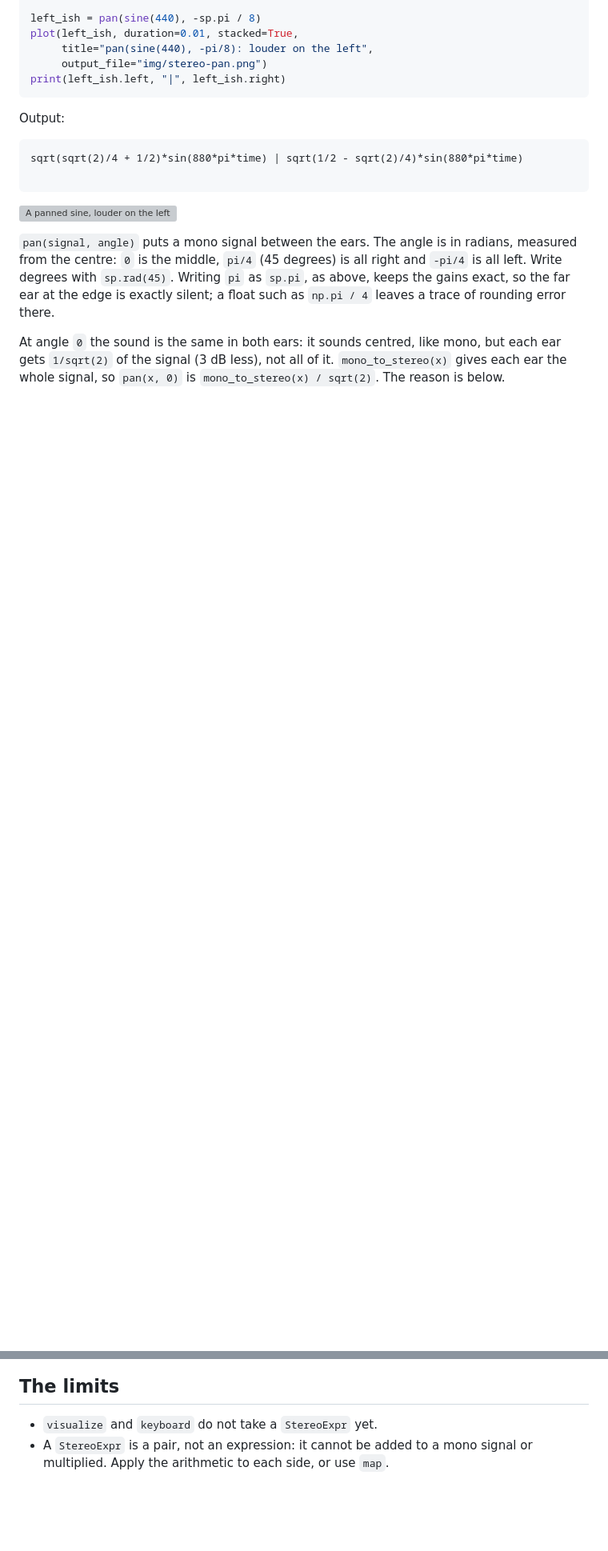
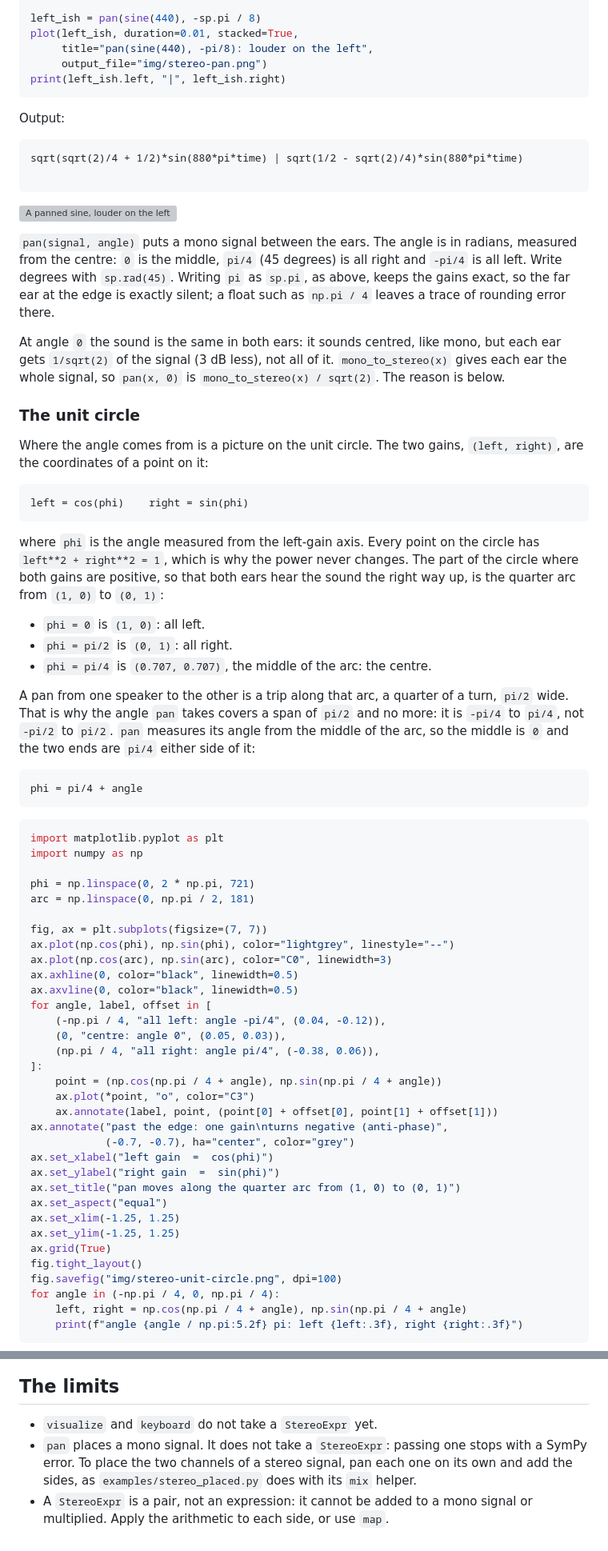
Before and after one commit to zamlz/symsound, a Markdown page: docs/stereo.md, 2 parts joined by grey strips. Shown at 80% size. Rendered like a GitHub page; blank space fills up the shorter version; grey boxes are pictures that could not be loaded.

Commit message:
explained the pan angle with the unit circle, and wrote down that pan does not take a stereo signal
The gains (cos, sin) are a point on the unit circle and pan moves along the
quarter arc from (1, 0) to (0, 1); the angle is measured from the middle of it,
which is why it runs from -pi/4 to pi/4, and past the ends the point carries on
into the quadrants where a gain is negative. The limits list says pan places a
mono signal and how to place the two channels of a stereo one.

````diff
--- a/docs/stereo.md
+++ b/docs/stereo.md
@@ -95,3 +96,69 @@ At angle `0` the sound is the same in both ears: it sounds centred, like mono,
 but each ear gets `1/sqrt(2)` of the signal (3 dB less), not all of it.
 `mono_to_stereo(x)` gives each ear the whole signal, so `pan(x, 0)` is
 `mono_to_stereo(x) / sqrt(2)`. The reason is below.
+
+### The unit circle
+
+Where the angle comes from is a picture on the unit circle. The two gains,
+`(left, right)`, are the coordinates of a point on it:
+
+```
+left = cos(phi)    right = sin(phi)
+```
+
+where `phi` is the angle measured from the left-gain axis. Every point on the
+circle has `left**2 + right**2 = 1`, which is why the power never changes. The
+part of the circle where both gains are positive, so that both ears hear the
+sound the right way up, is the quarter arc from `(1, 0)` to `(0, 1)`:
+
+- `phi = 0` is `(1, 0)`: all left.
+- `phi = pi/2` is `(0, 1)`: all right.
+- `phi = pi/4` is `(0.707, 0.707)`, the middle of the arc: the centre.
+
+A pan from one speaker to the other is a trip along that arc, a quarter of a
+turn, `pi/2` wide. That is why the angle `pan` takes covers a span of `pi/2`
+and no more: it is `-pi/4` to `pi/4`, not `-pi/2` to `pi/2`. `pan` measures its
+angle from the middle of the arc, so the middle is `0` and the two ends are
+`pi/4` either side of it:
+
+```
+phi = pi/4 + angle
+```
+
+```python
+import matplotlib.pyplot as plt
+import numpy as np
+
+phi = np.linspace(0, 2 * np.pi, 721)
+arc = np.linspace(0, np.pi / 2, 181)
+
+fig, ax = plt.subplots(figsize=(7, 7))
+ax.plot(np.cos(phi), np.sin(phi), color="lightgrey", linestyle="--")
+ax.plot(np.cos(arc), np.sin(arc), color="C0", linewidth=3)
+ax.axhline(0, color="black", linewidth=0.5)
+ax.axvline(0, color="black", linewidth=0.5)
+for angle, label, offset in [
+    (-np.pi / 4, "all left: angle -pi/4", (0.04, -0.12)),
+    (0, "centre: angle 0", (0.05, 0.03)),
+    (np.pi / 4, "all right: angle pi/4", (-0.38, 0.06)),
+]:
+    point = (np.cos(np.pi / 4 + angle), np.sin(np.pi / 4 + angle))
+    ax.plot(*point, "o", color="C3")
+    ax.annotate(label, point, (point[0] + offset[0], point[1] + offset[1]))
+ax.annotate("past the edge: one gain\nturns negative (anti-phase)",
+            (-0.7, -0.7), ha="center", color="grey")
+ax.set_xlabel("left gain  =  cos(phi)")
+ax.set_ylabel("right gain  =  sin(phi)")
+ax.set_title("pan moves along the quarter arc from (1, 0) to (0, 1)")
+ax.set_aspect("equal")
+ax.set_xlim(-1.25, 1.25)
+ax.set_ylim(-1.25, 1.25)
+ax.grid(True)
+fig.tight_layout()
+fig.savefig("img/stereo-unit-circle.png", dpi=100)
+for angle in (-np.pi / 4, 0, np.pi / 4):
+    left, right = np.cos(np.pi / 4 + angle), np.sin(np.pi / 4 + angle)
+    print(f"angle {angle / np.pi:5.2f} pi: left {left:.3f}, right {right:.3f}")
+```
+<!-- md-code: id="stereo-unit-circle"; bin="python3" -->
+
@@ -439,5 +526,9 @@ python examples/stereo_phase_cancel.py # two sines that cancel, in mono and in s
 ## The limits
 
 - `visualize` and `keyboard` do not take a `StereoExpr` yet.
+- `pan` places a mono signal. It does not take a `StereoExpr`: passing one stops
+  with a SymPy error. To place the two channels of a stereo signal, pan each one
+  on its own and add the sides, as `examples/stereo_placed.py` does with its
+  `mix` helper.
 - A `StereoExpr` is a pair, not an expression: it cannot be added to a mono signal
   or multiplied. Apply the arithmetic to each side, or use `map`.
````
Also changed, not shown: other parts of docs/stereo.md (+21 -0 lines), docs/img/stereo-unit-circle.png (added).
